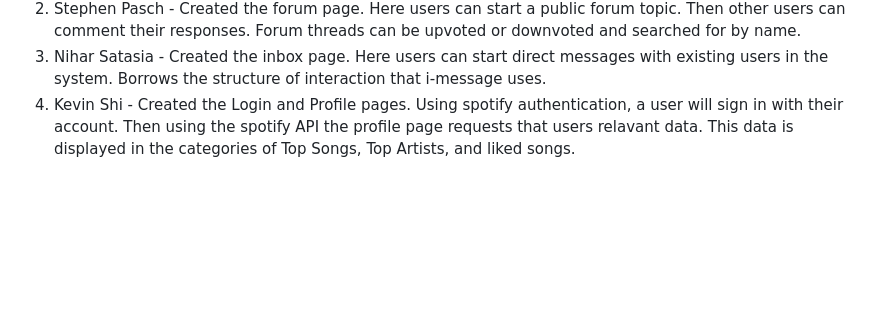
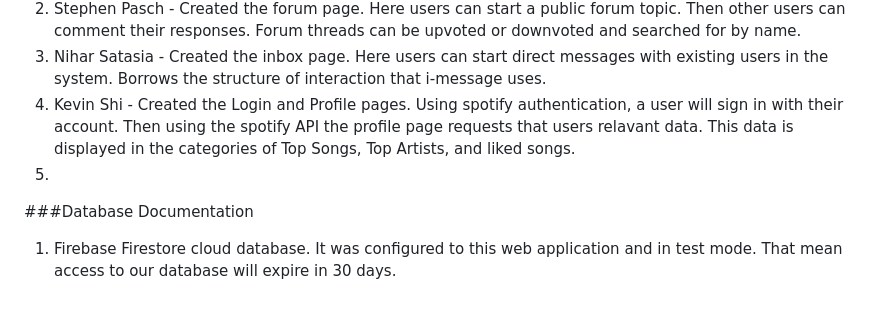
Before and after one commit to ChefSteveP/BeatBuddy, a Markdown page: README.md, the part around the change. GitHub-like rendering; blank space fills up the shorter version.

```diff
--- a/README.md
+++ b/README.md
@@ -56,3 +56,6 @@ To use BeatBuddy, first click the 'LOGIN WITH SPOTIFY' button and authorize Beat
   2. Stephen Pasch - Created the forum page. Here users can start a public forum topic. Then other users can comment their responses. Forum threads can be upvoted or downvoted and searched for by name.
   3. Nihar Satasia - Created the inbox page. Here users can start direct messages with existing users in the system. Borrows the structure of interaction that i-message uses.
   4. Kevin Shi - Created the Login and Profile pages. Using spotify authentication, a user will sign in with their account. Then using the spotify API the profile page requests that users relavant data. This data is displayed in the categories of Top Songs, Top Artists, and liked songs.
+  5.
+###Database Documentation
+1. Firebase Firestore cloud database. It was configured to this web application and in test mode. That mean access to our database will expire in 30 days.
```
